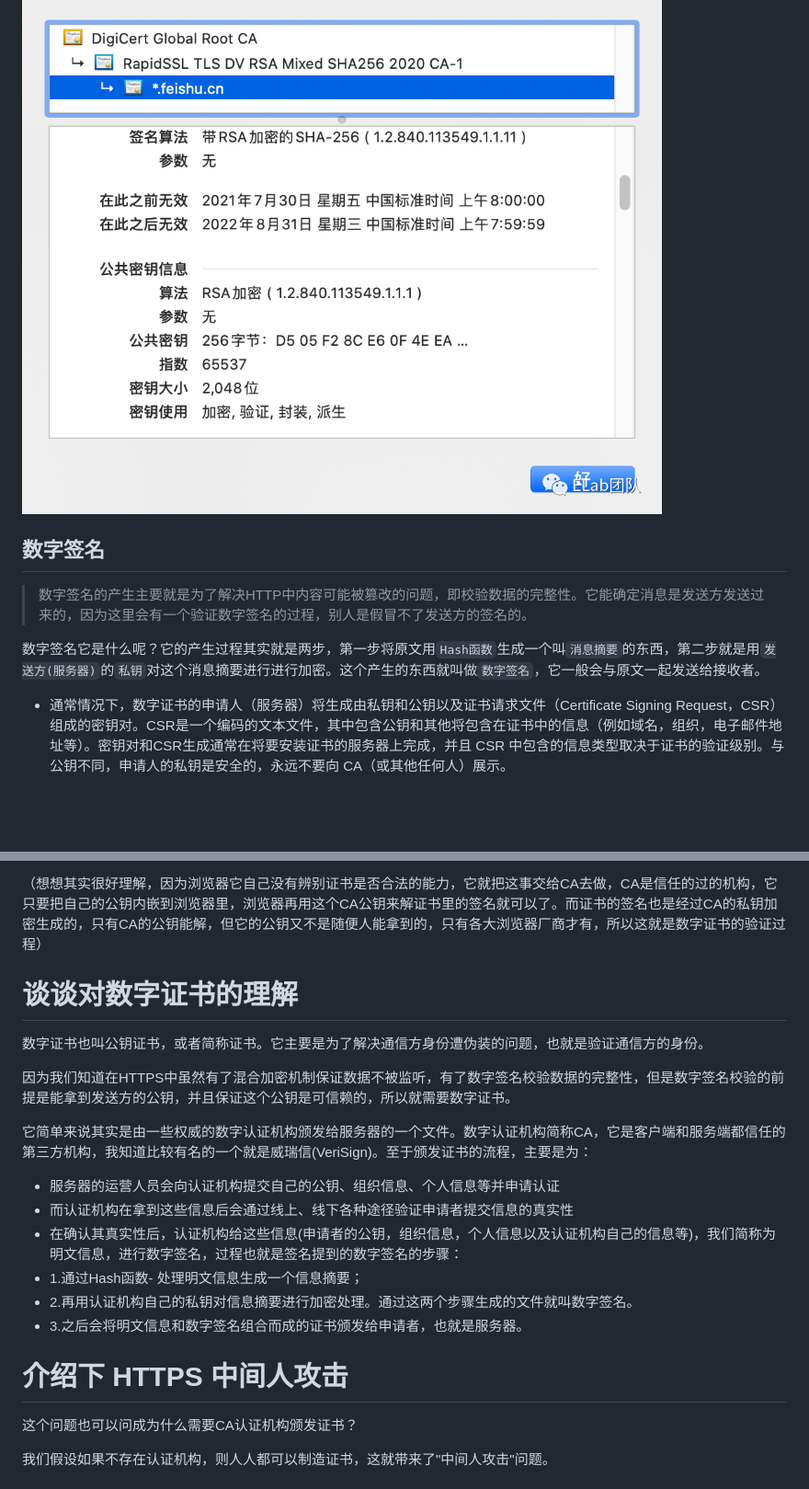
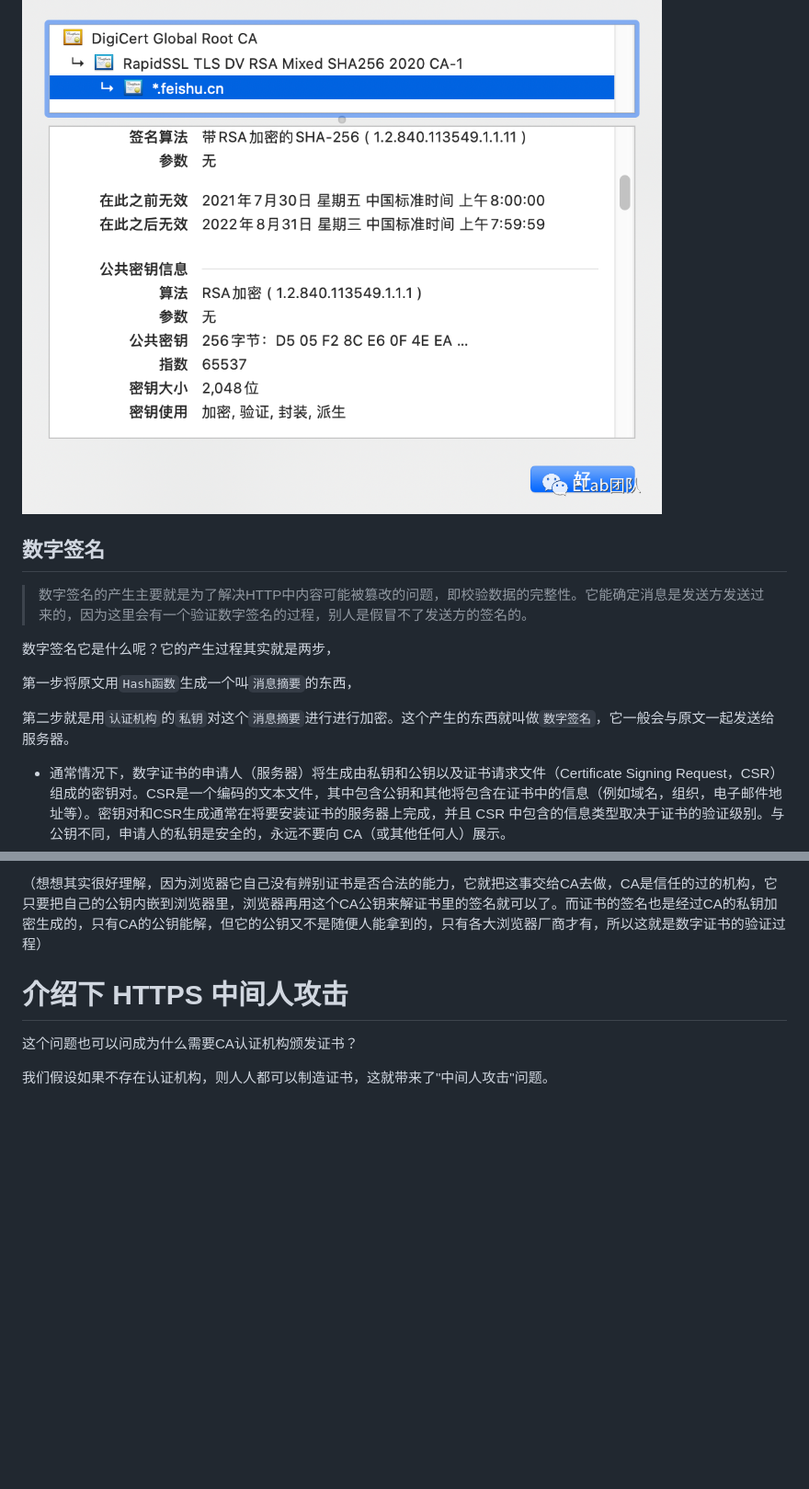
Before and after one commit to FatMii/NetWork-Learning, a Markdown page: 4.https/index.md, 2 parts joined by grey strips. Shown: that part at 92% size. GitHub-like rendering; blank space fills up the shorter version.

```diff
--- a/4.https/index.md
+++ b/4.https/index.md
@@ -136,7 +163,6 @@ CA就是 Certificate Authority，颁发数字证书的机构。作为受信任
 ![Alt text](../assert/https4.png)
 
 ![Alt text](../assert/https5.png)
-
 
 
 
@@ -144,7 +170,11 @@ CA就是 Certificate Authority，颁发数字证书的机构。作为受信任
 
 > 数字签名的产生主要就是为了解决HTTP中内容可能被篡改的问题，即校验数据的完整性。它能确定消息是发送方发送过来的，因为这里会有一个验证数字签名的过程，别人是假冒不了发送方的签名的。
 
-数字签名它是什么呢？它的产生过程其实就是两步，第一步将原文用`Hash函数`生成一个叫`消息摘要`的东西，第二步就是用`发送方(服务器)`的`私钥`对这个消息摘要进行进行加密。这个产生的东西就叫做`数字签名`，它一般会与原文一起发送给接收者。
+数字签名它是什么呢？它的产生过程其实就是两步，
+
+第一步将原文用`Hash函数`生成一个叫`消息摘要`的东西，
+
+第二步就是用`认证机构`的`私钥`对这个`消息摘要`进行进行加密。这个产生的东西就叫做`数字签名`，它一般会与原文一起发送给服务器。
 
  - 通常情况下，数字证书的申请人（服务器）将生成由私钥和公钥以及证书请求文件（Certificate Signing Request，CSR）组成的密钥对。CSR是一个编码的文本文件，其中包含公钥和其他将包含在证书中的信息（例如域名，组织，电子邮件地址等）。密钥对和CSR生成通常在将要安装证书的服务器上完成，并且 CSR 中包含的信息类型取决于证书的验证级别。与公钥不同，申请人的私钥是安全的，永远不要向 CA（或其他任何人）展示。
 
@@ -217,23 +233,6 @@ CA就是 Certificate Authority，颁发数字证书的机构。作为受信任
 
 
 
-
-
-# 谈谈对数字证书的理解
-数字证书也叫公钥证书，或者简称证书。它主要是为了解决通信方身份遭伪装的问题，也就是验证通信方的身份。
-
-因为我们知道在HTTPS中虽然有了混合加密机制保证数据不被监听，有了数字签名校验数据的完整性，但是数字签名校验的前提是能拿到发送方的公钥，并且保证这个公钥是可信赖的，所以就需要数字证书。
-
-它简单来说其实是由一些权威的数字认证机构颁发给服务器的一个文件。数字认证机构简称CA，它是客户端和服务端都信任的第三方机构，我知道比较有名的一个就是威瑞信(VeriSign)。至于颁发证书的流程，主要是为：
-
-- 服务器的运营人员会向认证机构提交自己的公钥、组织信息、个人信息等并申请认证
-- 而认证机构在拿到这些信息后会通过线上、线下各种途径验证申请者提交信息的真实性
-- 在确认其真实性后，认证机构给这些信息(申请者的公钥，组织信息，个人信息以及认证机构自己的信息等)，我们简称为明文信息，进行数字签名，过程也就是签名提到的数字签名的步骤：
-- 1.通过Hash函数- 处理明文信息生成一个信息摘要；
-- 2.再用认证机构自己的私钥对信息摘要进行加密处理。通过这两个步骤生成的文件就叫数字签名。
-- 3.之后会将明文信息和数字签名组合而成的证书颁发给申请者，也就是服务器。
-
-
 # 介绍下 HTTPS 中间人攻击
 
 这个问题也可以问成为什么需要CA认证机构颁发证书？
```
Also changed, not shown: other parts of 4.https/index.md (+37 -26 lines), assert/https2.png, assert/zhongjianren.png (added).
